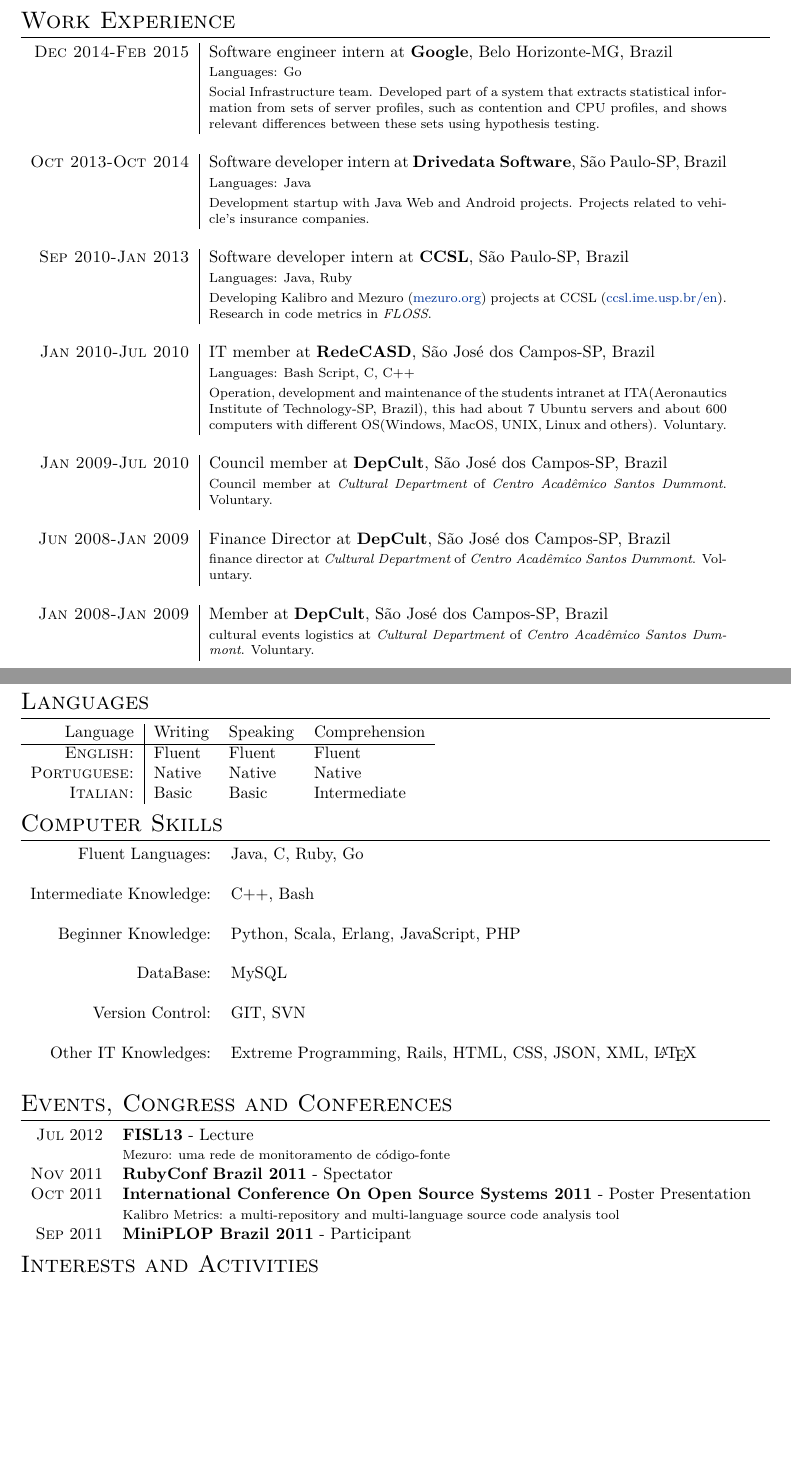
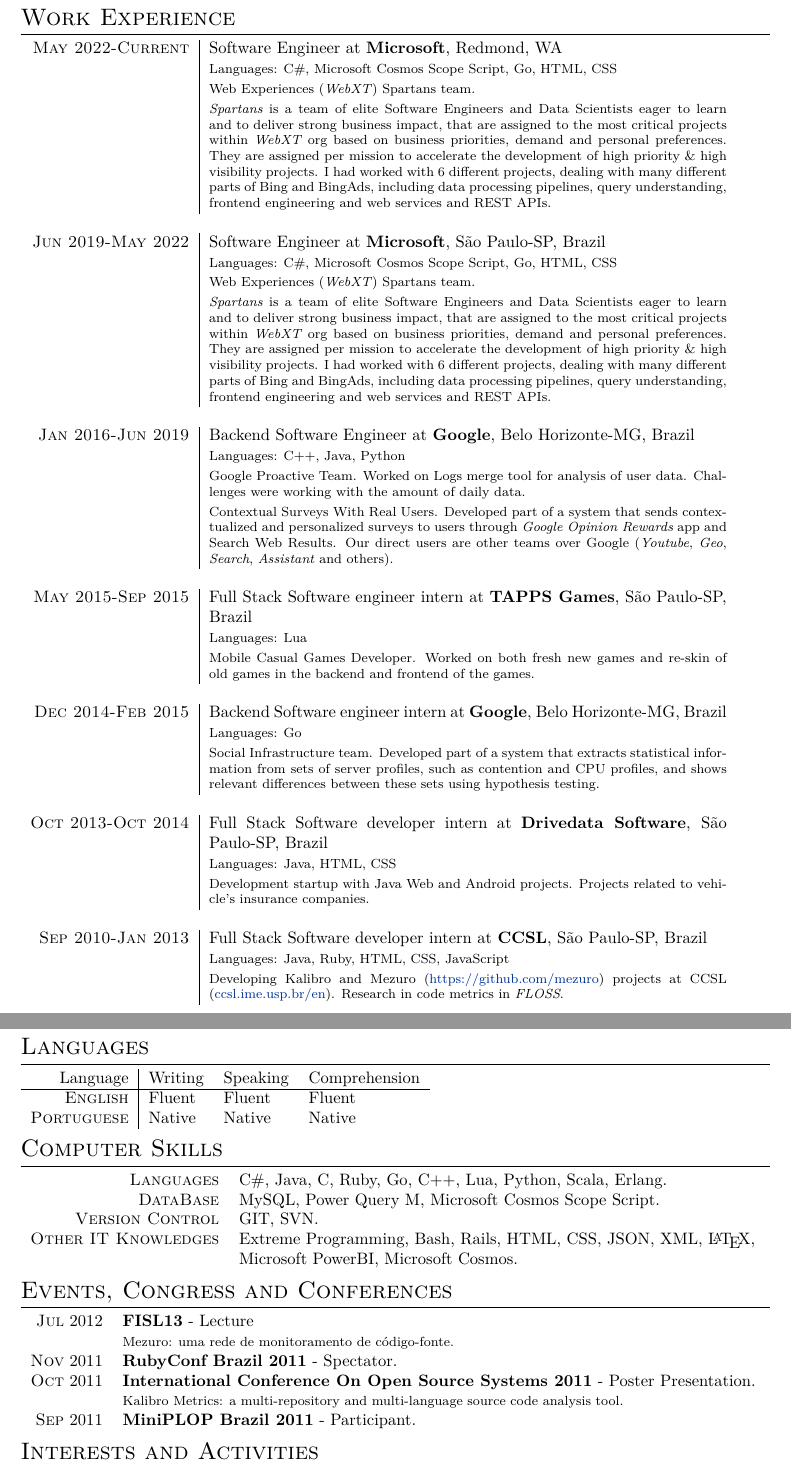
Before and after one commit to jaodsilv/coisas-pessoais-publicas, a LaTeX CV (curriculum/curriculum_en_V.Google.tex): two parts of pages 1 and 2 of 2 before the commit and two parts of pages 2 and 3 of 3 after it, joined at a grey line, cut so that both start at the same text, the shorter picture padded with empty space. Compiled offline with XeLaTeX; a missing font is replaced by an installed copy or a similar font.

Commit message:
Update curriculum_en_V.Google.tex

```diff
--- a/curriculum/curriculum_en_V.Google.tex
+++ b/curriculum/curriculum_en_V.Google.tex
@@ -67,4 +67,8 @@
-\textsc{GitHub:} & \href{https://github.com/jaodsilv}{https://github.com/jaodsilv}\\
+\textsc{Personal Web Page} & \href{http://meuolharforadefoco.com.br}{http://meuolharforadefoco.com.br}\\
+%\textsc{Instagram} & \href{http://instagram.com/meuolharforadefoco}{http://instagram.com/meuolharforadefoco}\\
+%\textsc{GitHub} & \href{https://github.com/jaodsilv}{https://github.com/jaodsilv}\\
+\textsc{LinkedIn} & \href{https://linkedin.com/in/joaodasisilva}{https://linkedin.com/in/joaodasisilva}\\
+
 \end{tabular}
 
 
@@ -75,54 +79,64 @@
 \section{Work Experience}
 
 \begin{tabular}{r|p{11cm}}
-\textsc{Dec 2014-Feb 2015} & Software engineer intern at \textbf{Google}, Belo Horizonte-MG, Brazil \emph{}\\
+\textsc{May 2022-Current} & Software Engineer at \textbf{Microsoft}, Redmond, WA \emph{}\\
+& \footnotesize{Languages: C\#, Microsoft Cosmos Scope Script, Go, HTML, CSS}\\
+       & \footnotesize{Web Experiences (\emph{WebXT}) Spartans team.} \\
+       & \footnotesize{\emph{Spartans} is a team of elite Software Engineers and Data Scientists eager to learn and to deliver strong business impact, that are assigned to the most critical projects within \emph{WebXT} org based on business priorities, demand and personal preferences. They are assigned per mission to accelerate the development of high priority \& high visibility projects. I had worked with 6 different projects, dealing with many different parts of Bing and BingAds, including data processing pipelines, query understanding, frontend engineering and web services and REST APIs.} \\
+       \multicolumn{2}{c}{} \\
+
+%------------------------------------------------
+
+\textsc{Jun 2019-May 2022} & Software Engineer at \textbf{Microsoft}, São Paulo-SP, Brazil \emph{}\\
+& \footnotesize{Languages: C\#, Microsoft Cosmos Scope Script, Go, HTML, CSS}\\
+       & \footnotesize{Web Experiences (\emph{WebXT}) Spartans team.} \\
+       & \footnotesize{\emph{Spartans} is a team of elite Software Engineers and Data Scientists eager to learn and to deliver strong business impact, that are assigned to the most critical projects within \emph{WebXT} org based on business priorities, demand and personal preferences. They are assigned per mission to accelerate the development of high priority \& high visibility projects. I had worked with 6 different projects, dealing with many different parts of Bing and BingAds, including data processing pipelines, query understanding, frontend engineering and web services and REST APIs.} \\
+       \multicolumn{2}{c}{} \\
+
+%------------------------------------------------
+
+\textsc{Jan 2016-Jun 2019} & Backend Software Engineer at \textbf{Google}, Belo Horizonte-MG, Brazil \emph{}\\
+& \footnotesize{Languages: C++, Java, Python}\\
+       & \footnotesize{Google Proactive Team. Worked on Logs merge tool for analysis of user data. Challenges were working with the amount of daily data.} \\
+       & \footnotesize{Contextual Surveys With Real Users. Developed part of a system that sends contextualized and personalized surveys to users through \emph{Google Opinion Rewards} app and Search Web Results. Our direct users are other teams over Google (\emph{Youtube}, \emph{Geo}, \emph{Search}, \emph{Assistant} and others).} \\
+       \multicolumn{2}{c}{} \\
+
+%------------------------------------------------
+
+\textsc{May 2015-Sep 2015} & Full Stack Software engineer intern at \textbf{TAPPS Games}, São Paulo-SP, Brazil \emph{}\\
+& \footnotesize{Languages: Lua}\\
+       & \footnotesize{Mobile Casual Games Developer. Worked on both fresh new games and re-skin of old games in the backend and frontend of the games.} \\
+       \multicolumn{2}{c}{} \\
+
+%------------------------------------------------
+
+\textsc{Dec 2014-Feb 2015} & Backend Software engineer intern at \textbf{Google}, Belo Horizonte-MG, Brazil \emph{}\\
 & \footnotesize{Languages: Go}\\
        & \footnotesize{Social Infrastructure team. Developed part of a system that extracts statistical information from sets of server profiles, such as contention and CPU profiles, and shows relevant differences between these sets using hypothesis testing.} \\
        \multicolumn{2}{c}{} \\
 
 %------------------------------------------------
 
-\textsc{Oct 2013-Oct 2014} & Software developer intern at \textbf{Drivedata Software}, São Paulo-SP, Brazil \emph{}\\
-& \footnotesize{Languages: Java}\\
+\textsc{Oct 2013-Oct 2014} & Full Stack Software developer intern at \textbf{Drivedata Software}, São Paulo-SP, Brazil \emph{}\\
+& \footnotesize{Languages: Java, HTML, CSS}\\
        & \footnotesize{Development startup with Java Web and Android projects. Projects related to vehicle's insurance companies.} \\
        \multicolumn{2}{c}{} \\
 
 %------------------------------------------------
 
-\textsc{Sep 2010-Jan 2013} & Software developer intern at \textbf{CCSL}, São Paulo-SP, Brazil \emph{}\\
-& \footnotesize{Languages: Java, Ruby}\\
-       & \footnotesize{Developing Kalibro and Mezuro (\href{http://mezuro.org}{mezuro.org}) projects at CCSL (\href{http://ccsl.ime.usp.br/en}{ccsl.ime.usp.br/en}). Research in code metrics in \emph{FLOSS}.}\\
+\textsc{Sep 2010-Jan 2013} & Full Stack Software developer intern at \textbf{CCSL}, São Paulo-SP, Brazil \emph{}\\
+& \footnotesize{Languages: Java, Ruby, HTML, CSS, JavaScript}\\
+       & \footnotesize{Developing Kalibro and Mezuro (\href{https://github.com/mezuro}{https://github.com/mezuro}) projects at CCSL (\href{http://ccsl.ime.usp.br/en}{ccsl.ime.usp.br/en}). Research in code metrics in \emph{FLOSS}.}\\
 \multicolumn{2}{c}{} \\
 
 %------------------------------------------------
 
-\textsc{Jan 2010-Jul 2010} & IT member at \textbf{RedeCASD}, São José dos Campos-SP, Brazil \emph{}\\
-& \footnotesize{Languages: Bash Script, C, C++}\\
-       & \footnotesize{Operation, development and maintenance of the students intranet at ITA(Aeronautics Institute of
-       Technology-SP, Brazil), this had about 7 Ubuntu servers and about 600 computers with different
-       OS(Windows, MacOS, UNIX, Linux and others). Voluntary.}\\
-\multicolumn{2}{c}{} \\
-
-%------------------------------------------------
-
-\textsc{Jan 2009-Jul 2010} & Council member at \textbf{DepCult}, São José dos Campos-SP, Brazil \emph{}\\
-& \footnotesize{Council member at \emph{Cultural Department} of
-       \emph{Centro Acad\^{e}mico Santos Dummont}. Voluntary.}\\
-\multicolumn{2}{c}{} \\
-
-
-%------------------------------------------------
-
-\textsc{Jun 2008-Jan 2009} & Finance Director at \textbf{DepCult}, São José dos Campos-SP, Brazil \emph{}\\
-& \footnotesize{finance director at \emph{Cultural Department} of
-       \emph{Centro Acad\^{e}mico Santos Dummont}. Voluntary.}\\
-\multicolumn{2}{c}{}\\
-
-
-%------------------------------------------------
-
-\textsc{Jan 2008-Jan 2009} & Member at \textbf{DepCult}, São José dos Campos-SP, Brazil \emph{}\\
-& \footnotesize{cultural events logistics at \emph{Cultural Department} of \emph{Centro Acad\^{e}mico Santos Dummont}. Voluntary.}\\
+%\textsc{Jan 2010-Jul 2010} & IT member at \textbf{RedeCASD}, São José dos Campos-SP, Brazil \emph{}\\
+%& \footnotesize{Languages: Bash Script, C, C++}\\
+%       & \footnotesize{Operation, development and maintenance of the students intranet at ITA(Aeronautics Institute of
+%       Technology-SP, Brazil), this had about 7 Ubuntu servers and about 600 computers with different
+%       OS(Windows, MacOS, UNIX, Linux and others). Voluntary.}\\
+%\multicolumn{2}{c}{} \\
 
 \end{tabular}
 
@@ -179,11 +193,9 @@
 \begin{tabular}{r|lll}
 Language &  Writing & Speaking & Comprehension \\
 \hline
-\textsc{English:} & Fluent & Fluent & Fluent \\
+\textsc{English} & Fluent & Fluent & Fluent \\
 
-\textsc{Portuguese:} & Native & Native & Native \\
-
-\textsc{Italian:} & Basic & Basic & Intermediate\\
+\textsc{Portuguese} & Native & Native & Native \\
 \end{tabular}
 
 %----------------------------------------------------------------------------------------
@@ -192,24 +204,12 @@
 
 \section{Computer Skills}
 
-\begin{tabular}{rp{11cm}}
-Fluent Languages: & Java, C, Ruby, Go\\
-    \multicolumn{2}{c}{} \\
-
-Intermediate Knowledge: & C++, Bash\\
-    \multicolumn{2}{c}{} \\
-
-Beginner Knowledge: & Python, Scala, Erlang, JavaScript, PHP\\
-    \multicolumn{2}{c}{} \\
-
-DataBase: & MySQL\\
-    \multicolumn{2}{c}{} \\
-
-Version Control: & GIT, SVN\\
-    \multicolumn{2}{c}{} \\
-
-Other IT Knowledges: & Extreme Programming, Rails, HTML, CSS, JSON, XML, \LaTeX\\
-    \multicolumn{2}{c}{} \\
+\begin{tabular}{rl}
+\textsc{Languages} & C\#, Java, C, Ruby, Go, C++, Lua, Python, Scala, Erlang.\\
+\textsc{DataBase} & MySQL, Power Query M, Microsoft Cosmos Scope Script.\\
+\textsc{Version Control} & GIT, SVN.\\
+\textsc{Other IT Knowledges} & Extreme Programming, Bash, Rails, HTML, CSS, JSON, XML, \LaTeX,\\
+                             & Microsoft PowerBI, Microsoft Cosmos.\\
 
 \end{tabular}
 
```
Also changed, not shown: curriculum/curriculum_en_V.Google.tex (47 more changed lines).
